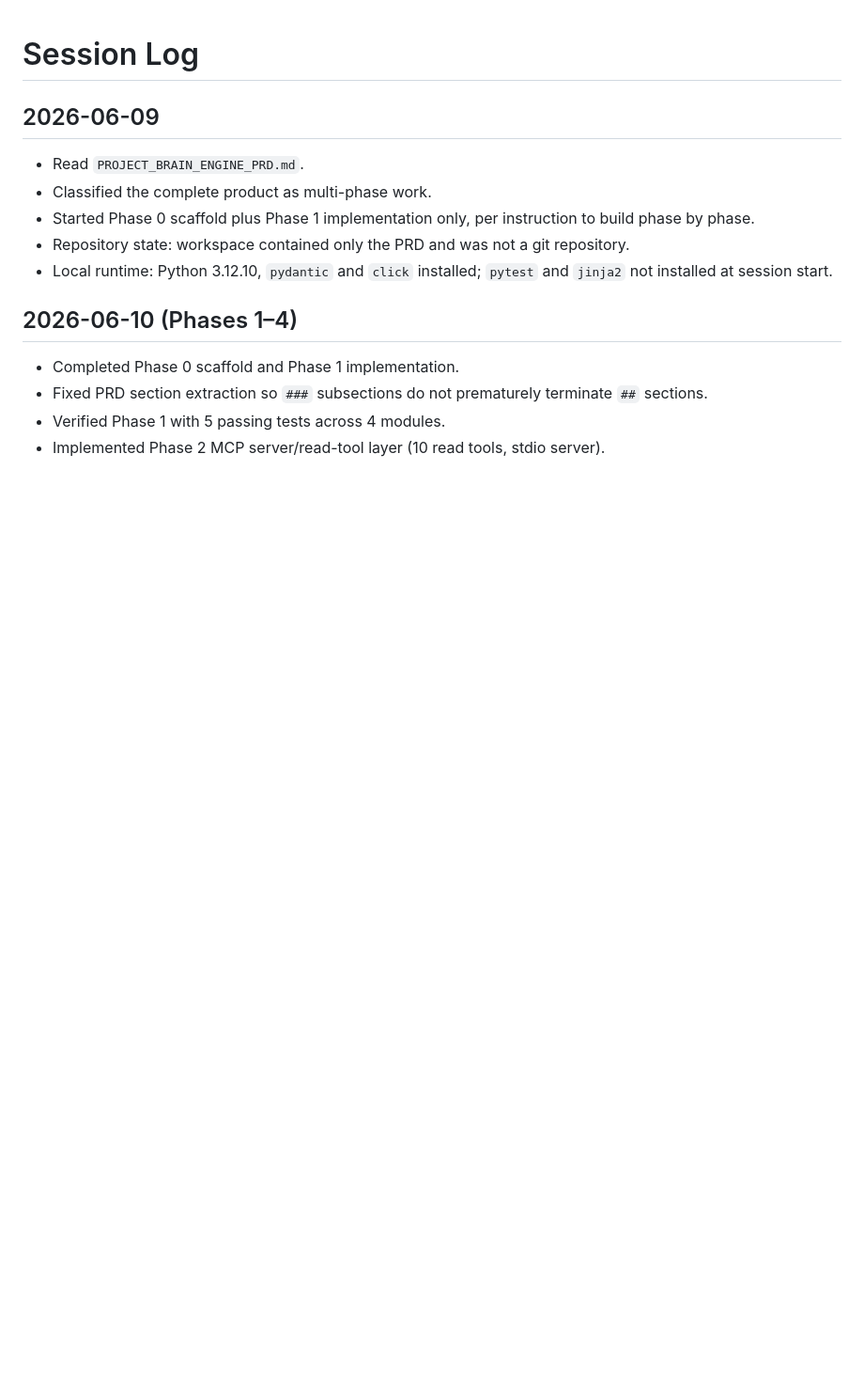
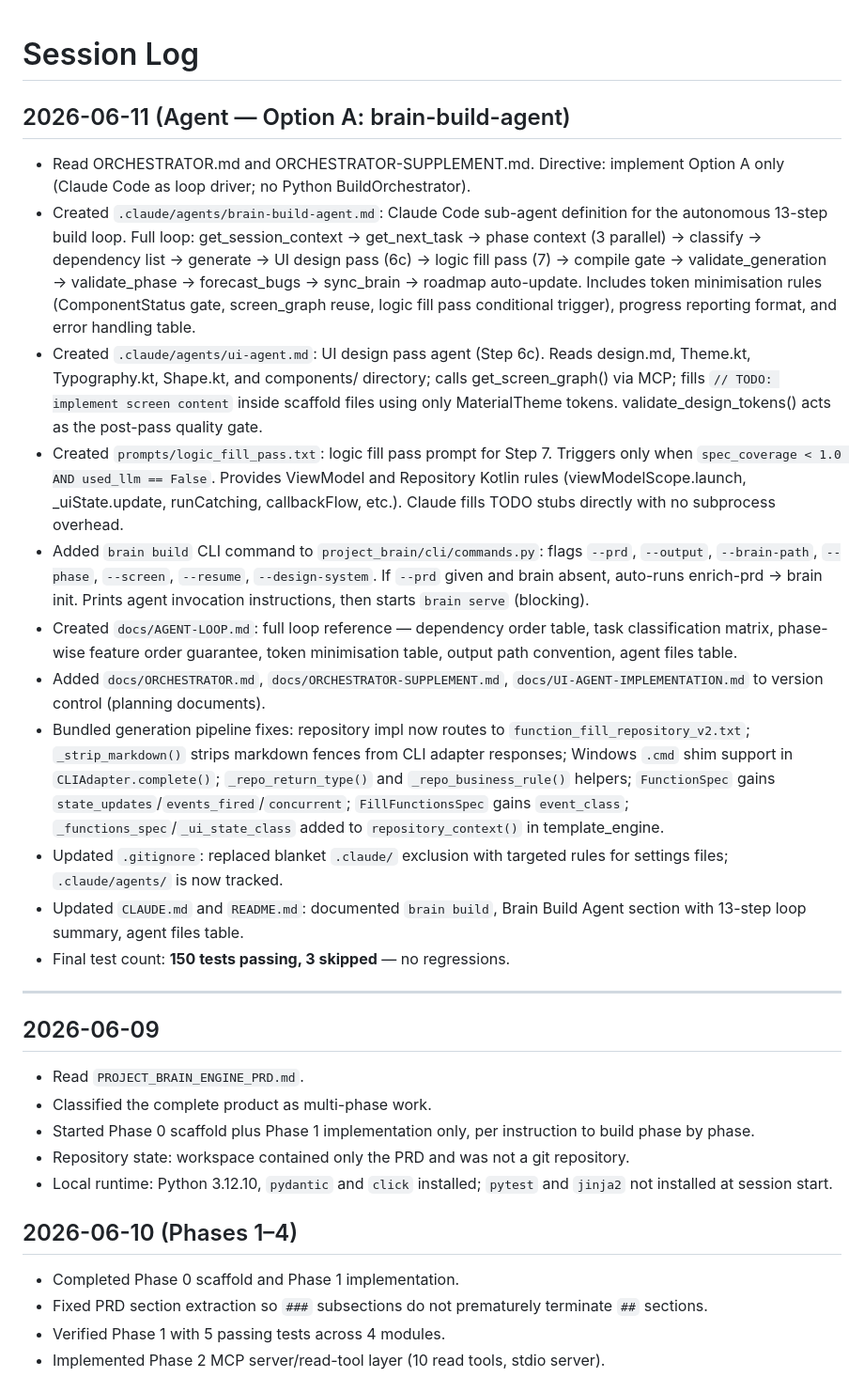
Before and after one commit to aaymantoo/ANDROID-BRAIN, a Markdown page: docs/session_log.md, the part around the change. Shown at 94% size. Rendered like a GitHub page; blank space fills up the shorter version.

Commit message:
docs: update status.md and session_log.md for Agent (Option A) implementation

```diff
--- a/docs/session_log.md
+++ b/docs/session_log.md
@@ -1,4 +1,20 @@
 # Session Log
+
+## 2026-06-11 (Agent — Option A: brain-build-agent)
+
+- Read ORCHESTRATOR.md and ORCHESTRATOR-SUPPLEMENT.md. Directive: implement Option A only (Claude Code as loop driver; no Python BuildOrchestrator).
+- Created `.claude/agents/brain-build-agent.md`: Claude Code sub-agent definition for the autonomous 13-step build loop. Full loop: get_session_context → get_next_task → phase context (3 parallel) → classify → dependency list → generate → UI design pass (6c) → logic fill pass (7) → compile gate → validate_generation → validate_phase → forecast_bugs → sync_brain → roadmap auto-update. Includes token minimisation rules (ComponentStatus gate, screen_graph reuse, logic fill pass conditional trigger), progress reporting format, and error handling table.
+- Created `.claude/agents/ui-agent.md`: UI design pass agent (Step 6c). Reads design.md, Theme.kt, Typography.kt, Shape.kt, and components/ directory; calls get_screen_graph() via MCP; fills `// TODO: implement screen content` inside scaffold files using only MaterialTheme tokens. validate_design_tokens() acts as the post-pass quality gate.
+- Created `prompts/logic_fill_pass.txt`: logic fill pass prompt for Step 7. Triggers only when `spec_coverage < 1.0 AND used_llm == False`. Provides ViewModel and Repository Kotlin rules (viewModelScope.launch, _uiState.update, runCatching, callbackFlow, etc.). Claude fills TODO stubs directly with no subprocess overhead.
+- Added `brain build` CLI command to `project_brain/cli/commands.py`: flags `--prd`, `--output`, `--brain-path`, `--phase`, `--screen`, `--resume`, `--design-system`. If `--prd` given and brain absent, auto-runs enrich-prd → brain init. Prints agent invocation instructions, then starts `brain serve` (blocking).
+- Created `docs/AGENT-LOOP.md`: full loop reference — dependency order table, task classification matrix, phase-wise feature order guarantee, token minimisation table, output path convention, agent files table.
+- Added `docs/ORCHESTRATOR.md`, `docs/ORCHESTRATOR-SUPPLEMENT.md`, `docs/UI-AGENT-IMPLEMENTATION.md` to version control (planning documents).
+- Bundled generation pipeline fixes: repository impl now routes to `function_fill_repository_v2.txt`; `_strip_markdown()` strips markdown fences from CLI adapter responses; Windows `.cmd` shim support in `CLIAdapter.complete()`; `_repo_return_type()` and `_repo_business_rule()` helpers; `FunctionSpec` gains `state_updates`/`events_fired`/`concurrent`; `FillFunctionsSpec` gains `event_class`; `_functions_spec`/`_ui_state_class` added to `repository_context()` in template_engine.
+- Updated `.gitignore`: replaced blanket `.claude/` exclusion with targeted rules for settings files; `.claude/agents/` is now tracked.
+- Updated `CLAUDE.md` and `README.md`: documented `brain build`, Brain Build Agent section with 13-step loop summary, agent files table.
+- Final test count: **150 tests passing, 3 skipped** — no regressions.
+
+---
 
 ## 2026-06-09
 
```
Also changed, not shown: docs/status.md (+16 -1 lines).
